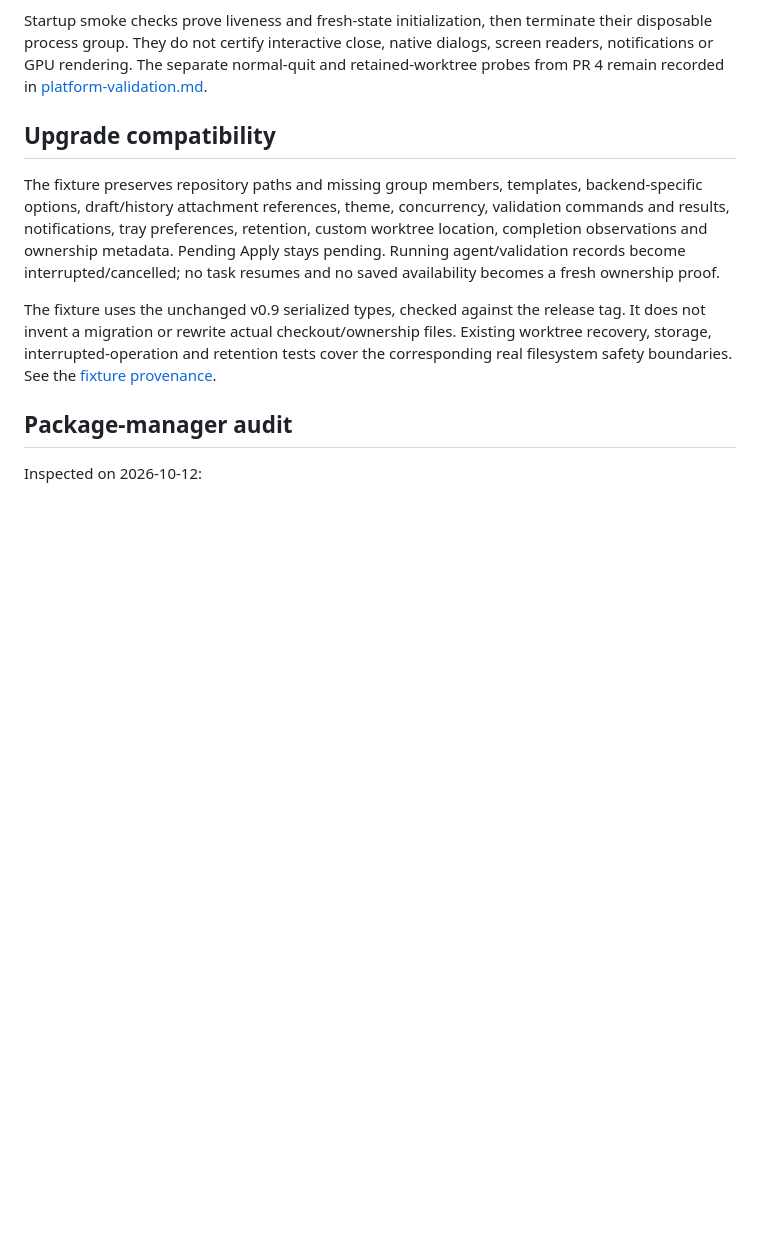
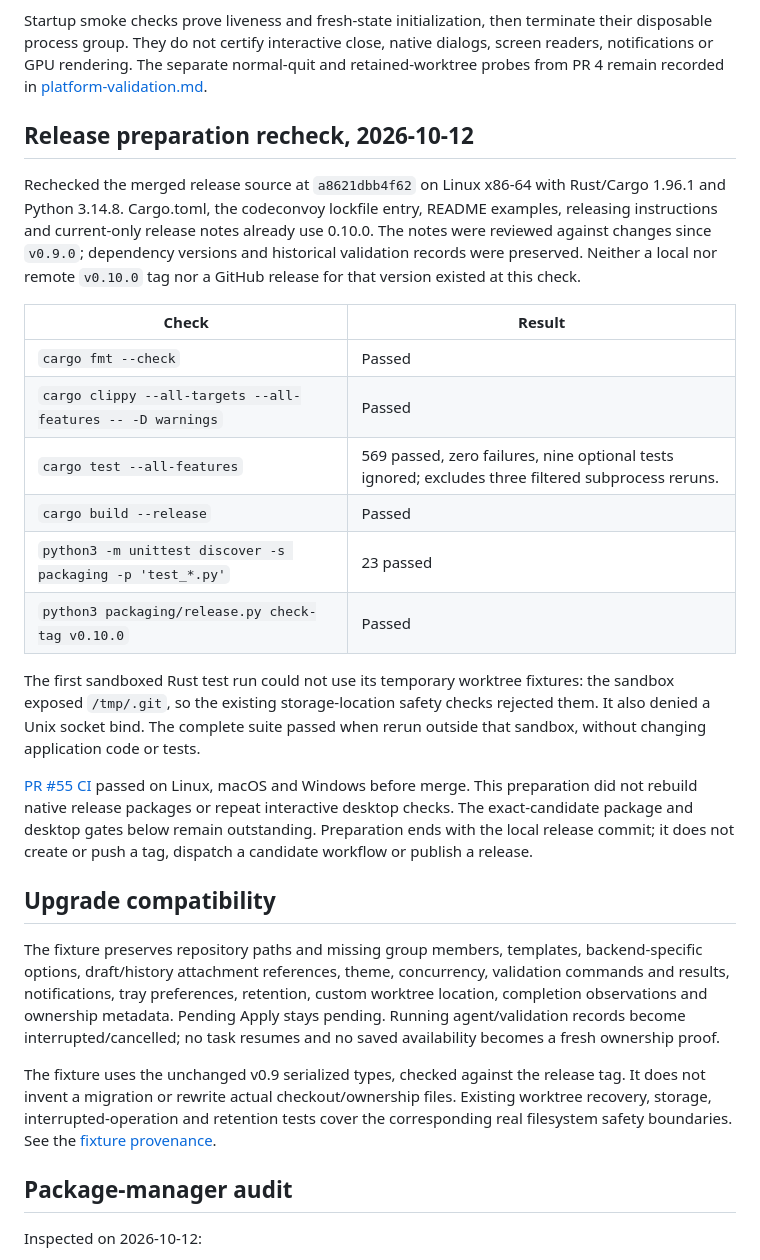
Before and after one commit to ChrisLauinger77/code-convoy, a Markdown page: docs/quality-release-validation.md, the part around the change. Rendered like a GitHub page; blank space fills up the shorter version.

Commit message:
chore(release): prepare v0.10.0

```diff
--- a/docs/quality-release-validation.md
+++ b/docs/quality-release-validation.md
@@ -59,6 +59,36 @@ their disposable process group. They do not certify interactive close, native
 dialogs, screen readers, notifications or GPU rendering. The separate normal-quit
 and retained-worktree probes from PR 4 remain recorded in
 [platform-validation.md](platform-validation.md).
+
+## Release preparation recheck, 2026-10-12
+
+Rechecked the merged release source at `a8621dbb4f62` on Linux x86-64 with
+Rust/Cargo 1.96.1 and Python 3.14.8. Cargo.toml, the codeconvoy lockfile entry,
+README examples, releasing instructions and current-only release notes already
+use 0.10.0. The notes were reviewed against changes since `v0.9.0`; dependency
+versions and historical validation records were preserved. Neither a local nor
+remote `v0.10.0` tag nor a GitHub release for that version existed at this check.
+
+| Check | Result |
+| --- | --- |
+| `cargo fmt --check` | Passed |
+| `cargo clippy --all-targets --all-features -- -D warnings` | Passed |
+| `cargo test --all-features` | 569 passed, zero failures, nine optional tests ignored; excludes three filtered subprocess reruns. |
+| `cargo build --release` | Passed |
+| `python3 -m unittest discover -s packaging -p 'test_*.py'` | 23 passed |
+| `python3 packaging/release.py check-tag v0.10.0` | Passed |
+
+The first sandboxed Rust test run could not use its temporary worktree fixtures:
+the sandbox exposed `/tmp/.git`, so the existing storage-location safety checks
+rejected them. It also denied a Unix socket bind. The complete suite passed when
+rerun outside that sandbox, without changing application code or tests.
+
+[PR #55 CI](https://github.com/ChrisLauinger77/code-convoy/actions/runs/38286780101)
+passed on Linux, macOS and Windows before merge. This preparation did not rebuild
+native release packages or repeat interactive desktop checks. The exact-candidate
+package and desktop gates below remain outstanding. Preparation ends with the
+local release commit; it does not create or push a tag, dispatch a candidate
+workflow or publish a release.
 
 ## Upgrade compatibility
 
```
